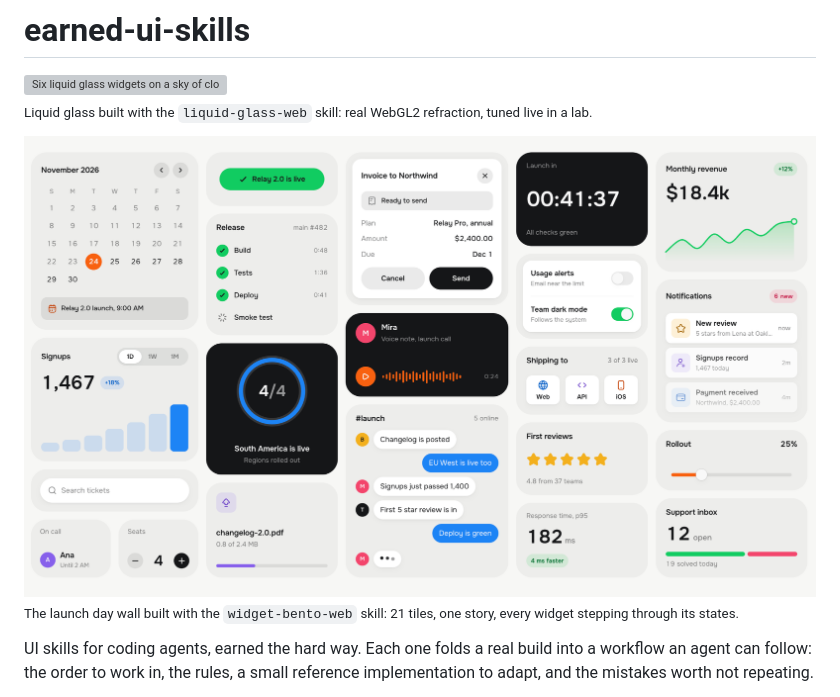
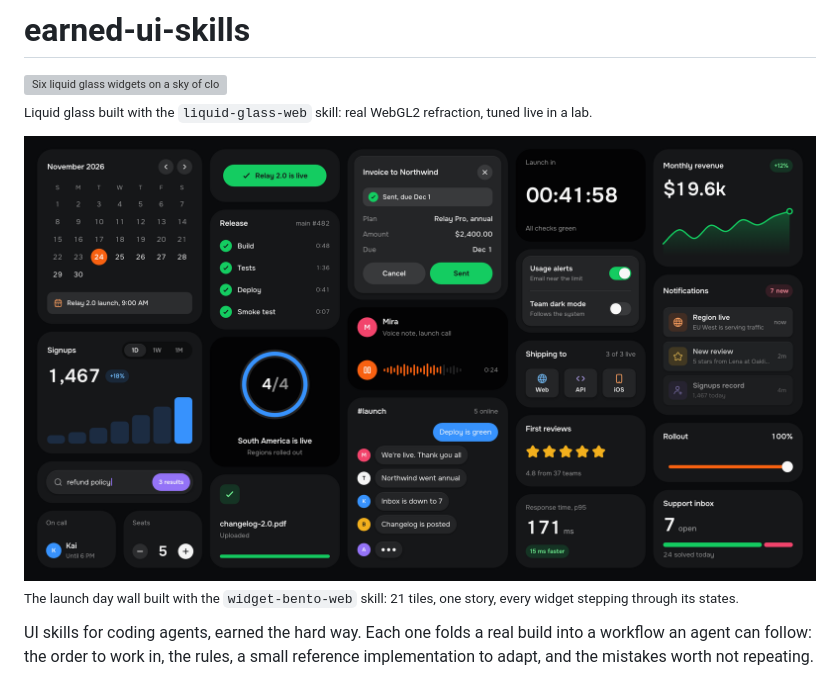
Before and after one commit to sougata-github/earned-ui-skills, a Markdown page: README.md, the part around the change. Rendered like a GitHub page; pictures changed too: demo-assets/widget-bento-wall-dark.png (added), demo-assets/widget-bento-wall.png (deleted); grey boxes are pictures that could not be loaded.

Commit message:
README: the dark posed capture as the widget cover
Co-Authored-By: Claude Fable 5.2 <noreply@anthropic.com>

```diff
--- a/README.md
+++ b/README.md
@@ -4,7 +4,7 @@
 
 <sub>Liquid glass built with the <code>liquid-glass-web</code> skill: real WebGL2 refraction, tuned live in a lab.</sub>
 
-<img src="demo-assets/widget-bento-wall.png" alt="A wall of 21 live widgets telling one launch day: a calendar, a release pipeline, an invoice ready to send, a team chat, signups, revenue, notifications and a rollout slider" width="100%">
+<img src="demo-assets/widget-bento-wall-dark.png" alt="A dark wall of 21 live widgets telling one launch day: a calendar, a finished release pipeline, a sent invoice, a team chat, signups, revenue, notifications and a rollout at 100%" width="100%">
 
 <sub>The launch day wall built with the <code>widget-bento-web</code> skill: 21 tiles, one story, every widget stepping through its states.</sub>
 
```
